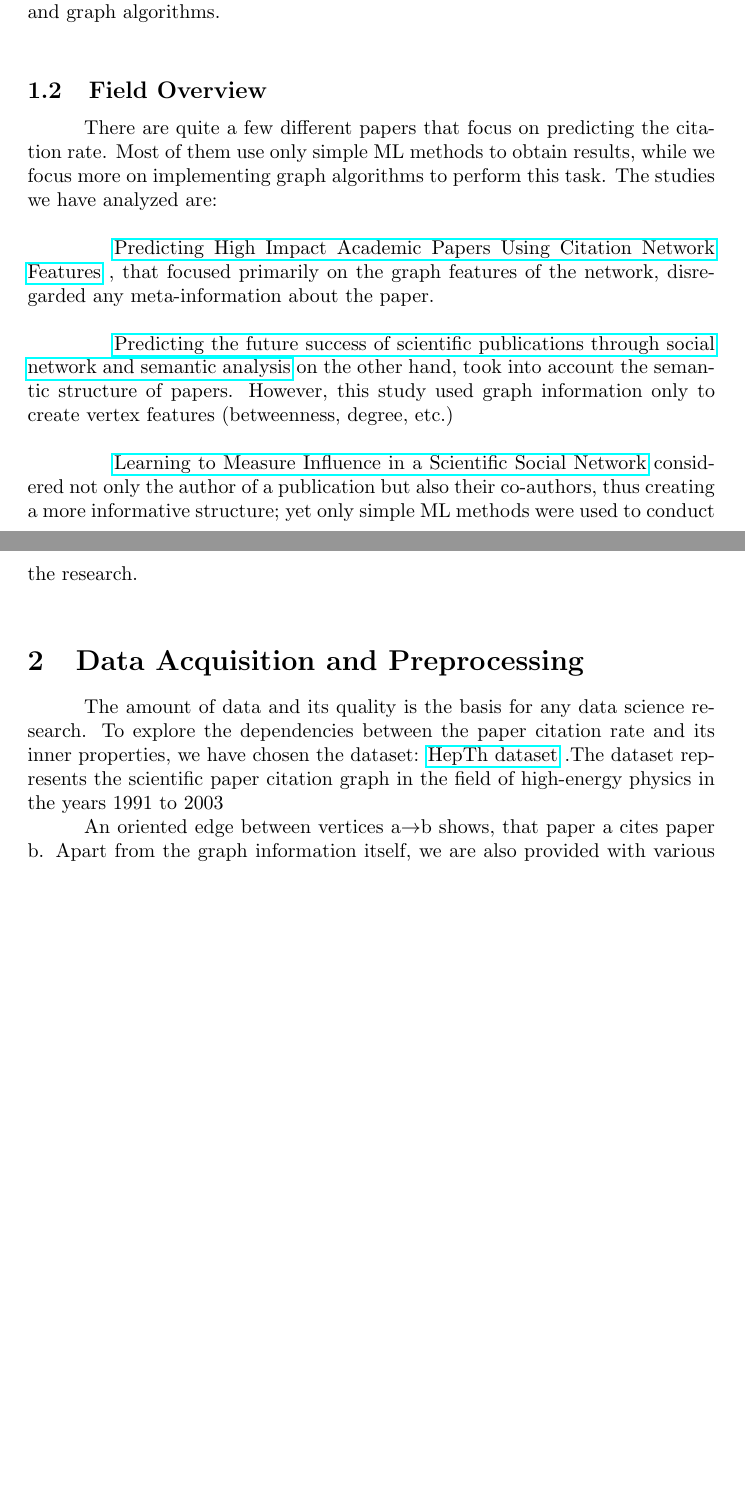
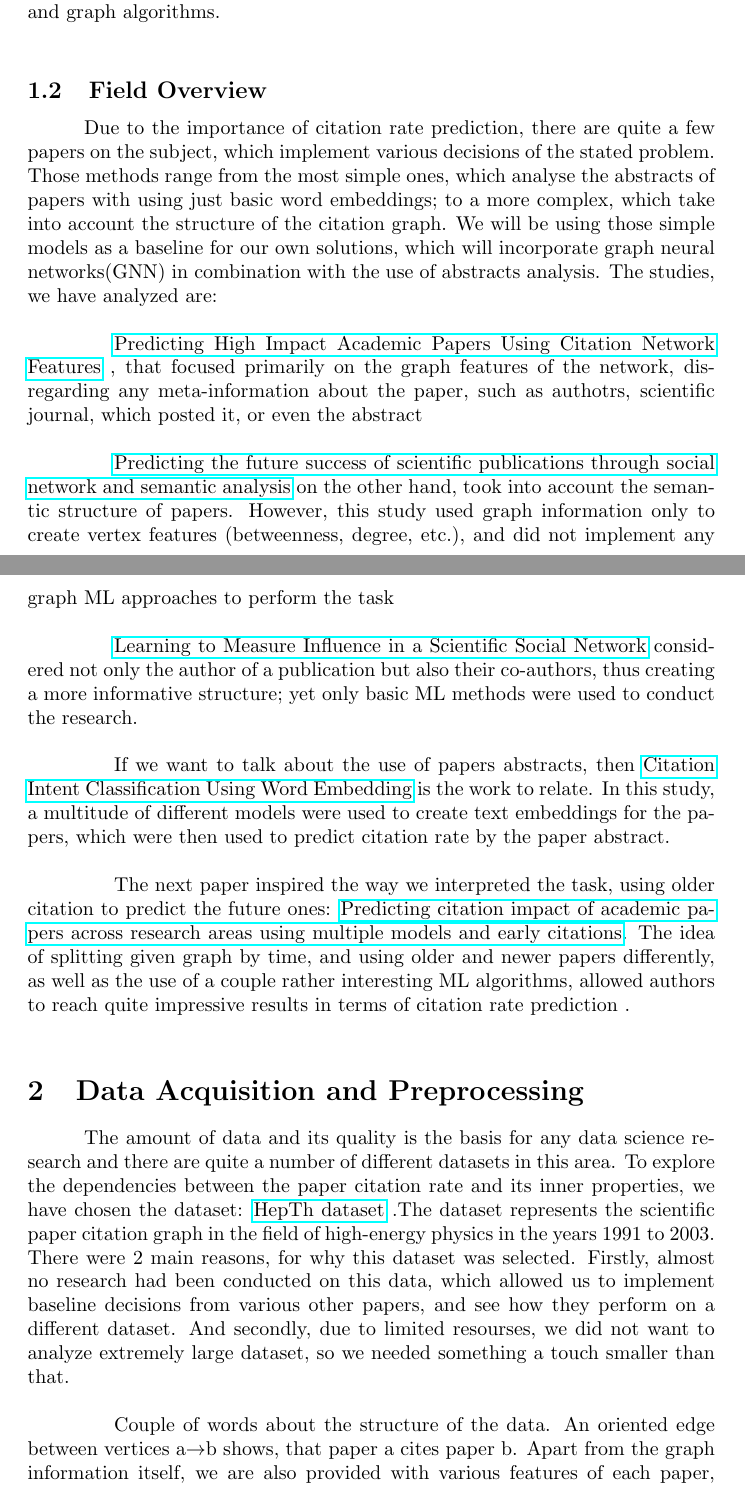
Before and after one commit to ArtemCh101/hse-sna-project, a LaTeX document (paper/paper.tex): two parts of pages 1 and 2 of 8, joined at a grey line, cut so that both start at the same text, the shorter picture padded with empty space. Compiled offline with pdfLaTeX.

Commit message:
Added more papers to field overview + improved dataset info

```diff
--- a/paper/paper.tex
+++ b/paper/paper.tex
@@ -19,17 +19,23 @@
 \tab Citation rate is an important metric to know about a scientific paper. It is often referred to as a KPI for researchers. Governmental agencies and scientists pay attention to the citation rate, when evaluating the quality of the paper. Hence, it is important to understand what exactly affects the citation of your work. In our research, we investigate the connection between various properties of scientific papers and their citation rates, using machine learning and graph algorithms. \\
 
 \subsection{Field Overview}
-\tab There are quite a few different papers that focus on predicting the citation rate. Most of them use only simple ML methods to obtain results, while we focus more on implementing graph algorithms to perform this task. The studies we have analyzed are: \\
+\tab Due to the importance of citation rate prediction, there are quite a few papers on the subject, which implement various decisions of the stated problem. Those methods range from the most simple ones, which analyse the abstracts of papers with using just basic word embeddings; to a more complex, which take into account the structure of the citation graph. We will be using those simple models as a baseline for our own solutions, which will incorporate graph neural networks(GNN) in combination with the use of abstracts analysis. The studies, we have analyzed are: \\
 
-\tab \href{https://link.springer.com/chapter/10.1007/978-3-642-40319-4_2?fromPaywallRec=false}{Predicting High Impact Academic Papers Using Citation Network Features} , that focused primarily on the graph features of the network, disregarded any meta-information about the paper.\\
+\tab \href{https://link.springer.com/chapter/10.1007/978-3-642-40319-4_2?fromPaywallRec=false}{Predicting High Impact Academic Papers Using Citation Network Features} , that focused primarily on the graph features of the network, disregarding any meta-information about the paper, such as authotrs, scientific journal, which posted it, or even the abstract\\
 
-\tab \href{https://link.springer.com/article/10.1007/s11192-020-03479-5?fromPaywallRec=true}{Predicting the future success of scientific publications through social network and semantic analysis} on the other hand, took into account the semantic structure of papers. However, this study used graph information only to create vertex features (betweenness, degree, etc.)\\
+\tab \href{https://link.springer.com/article/10.1007/s11192-020-03479-5?fromPaywallRec=true}{Predicting the future success of scientific publications through social network and semantic analysis} on the other hand, took into account the semantic structure of papers. However, this study used graph information only to create vertex features (betweenness, degree, etc.), and did not implement any graph ML approaches to perform the task\\
 
-\tab \href{https://link.springer.com/chapter/10.1007/978-3-319-06483-3_4?fromPaywallRec=true}{Learning to Measure Influence in a Scientific Social Network} considered not only the author of a publication but also their co-authors, thus creating a more informative structure; yet only simple ML methods were used to conduct the research.\\
+\tab \href{https://link.springer.com/chapter/10.1007/978-3-319-06483-3_4?fromPaywallRec=true}{Learning to Measure Influence in a Scientific Social Network} considered not only the author of a publication but also their co-authors, thus creating a more informative structure; yet only basic ML methods were used to conduct the research.\\
+
+\tab If we want to talk about the use of papers abstracts, then \href{https://www.researchgate.net/publication/348440299_Citation_Intent_Classification_Using_Word_Embedding}{Citation Intent Classification Using Word Embedding} is the work to relate. In this study, a multitude of different models were used to create text embeddings for the papers, which were then used to predict citation rate by the paper abstract.\\
+
+\tab The next paper inspired the way we interpreted the task, using older citation to predict the future ones: \href{https://www.researchgate.net/publication/381695536_Predicting_citation_impact_of_academic_papers_across_research_areas_using_multiple_models_and_early_citations}{Predicting citation impact of academic papers across research areas using multiple models and early citations}. The idea of splitting given graph by time, and using older and newer papers differently, as well as the use of a couple rather interesting ML algorithms, allowed authors to reach quite impressive results in terms of citation rate prediction .\\
 \section{Data Acquisition and Preprocessing}
 
-\tab	The amount of data and its quality is the basis for any data science research. To explore the dependencies between the paper citation rate and its inner properties, we have chosen the dataset: \href{https://www.kaggle.com/datasets/wolfram77/graphs-snap-cit}{HepTh dataset} .The dataset represents the scientific paper citation graph in the field of high-energy physics in the years 1991 to 2003 \\
-\tab	 An oriented edge between vertices a$\rightarrow$b shows, that paper a cites paper b. Apart from the graph information itself, we are also provided with various features of each paper, which are, however, not standardized. Some features only appear in few papers, while others are present for each. We have decided to keep and work with the following features present for each paper: date of publication, authors, title + abstract. \\
+\tab	The amount of data and its quality is the basis for any data science research and there are quite a number of different datasets in this area. To explore the dependencies between the paper citation rate and its inner properties, we have chosen the dataset: \href{https://www.kaggle.com/datasets/wolfram77/graphs-snap-cit}{HepTh dataset} .The dataset represents the scientific paper citation graph in the field of high-energy physics in the years 1991 to 2003. There were 2 main reasons, for why this dataset was selected. Firstly, almost no research had been conducted on this data, which allowed us to implement baseline decisions from various other papers, and see how they perform on a different dataset. And secondly, due to limited resourses, we did not want to analyze extremely large dataset, so we needed something a touch smaller than that. \\
+
+\tab	 Couple of words about the structure of the data. An oriented edge between vertices a$\rightarrow$b shows, that paper a cites paper b. Apart from the graph information itself, we are also provided with various features of each paper, which are, however, not standardized. Some features only appear in few papers, while others are present for each. We have decided to keep and work with the following features present for each paper: date of publication, authors, title + abstract. \\
+
 \tab	The task of processing the dates was particularly tricky one since that part of the data was stored in a multitude of different formats, and they had to be standardized. (We have chosen yyyy-mm-dd format for it). Furthermore, the graph included some edges that led from an older paper to a more recent one, which didn't make sense; hence, those edges were removed from our data. We have also transformed the list of authors from a string into an actual Python list and parsed the abstract from the metadata files provided in the dataset. \\
 \tab	After all the described manipulations, the data was ready for further exploration and analysis. \\
 
```
Also changed, not shown: paper/paper.pdf.
